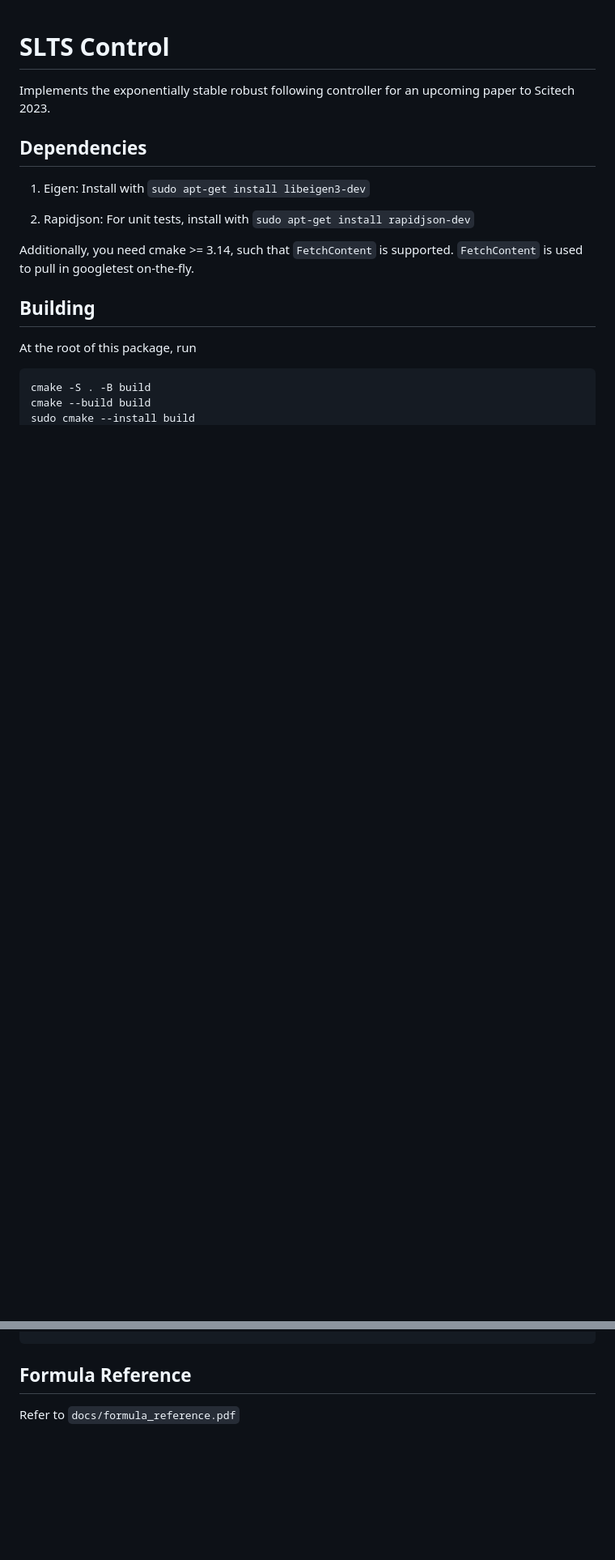
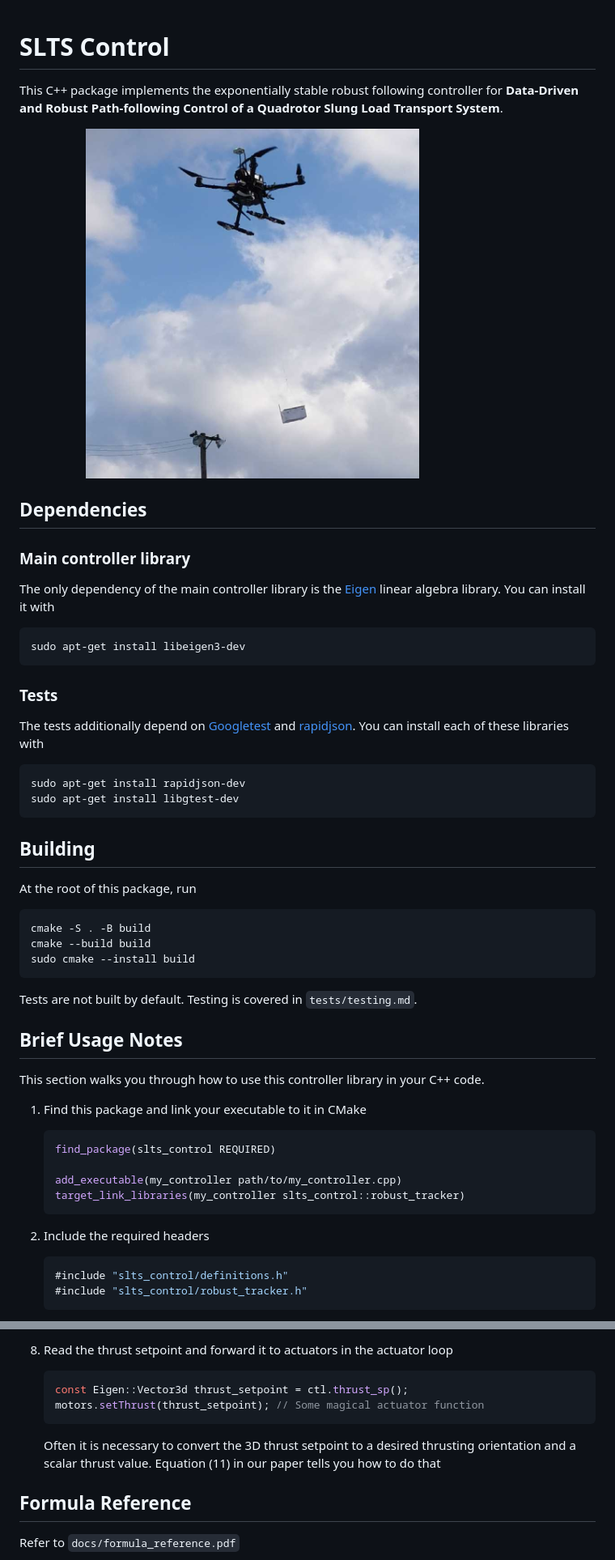
Before and after one commit to Hs293Go/slts_control, a Markdown page: README.md, 2 parts joined by grey strips. Shown: that part at 81% size. Rendered like a GitHub page; pictures changed too: res/real_flight.png (added); blank space fills up the shorter version.

````diff
--- a/README.md
+++ b/README.md
@@ -1,14 +1,27 @@
 # SLTS Control
 
-Implements the exponentially stable robust following controller for an upcoming paper to Scitech 2023.
+This C++ package implements the exponentially stable robust following controller for **Data-Driven and Robust Path-following Control of a Quadrotor Slung Load Transport System**.
+
+![An airborne SLTS controlled by this code](res/real_flight.png)
 
 ## Dependencies
 
-1. Eigen: Install with `sudo apt-get install libeigen3-dev`
+### Main controller library
 
-2. Rapidjson: For unit tests, install with `sudo apt-get install rapidjson-dev`
+The only dependency of the main controller library is the [Eigen](https://gitlab.com/libeigen/eigen) linear algebra library. You can install it with
 
-Additionally, you need cmake >= 3.14, such that `FetchContent` is supported. `FetchContent` is used to pull in googletest on-the-fly.
+``` bash
+sudo apt-get install libeigen3-dev
+```
+
+### Tests
+
+The tests additionally depend on [Googletest](https://github.com/google/googletest) and [rapidjson](https://github.com/Tencent/rapidjson/releases). You can install each of these libraries with
+
+``` bash
+sudo apt-get install rapidjson-dev
+sudo apt-get install libgtest-dev
+```
 
 ## Building
 
@@ -20,3 +33,24 @@ cmake --build build
 sudo cmake --install build
 ```
 
+Tests are not built by default. Testing is covered in `tests/testing.md`.
+
+## Brief Usage Notes
+
+This section walks you through how to use this controller library in your C++ code.
+
+1. Find this package and link your executable to it in CMake
+
+    ``` cmake
+    find_package(slts_control REQUIRED)
+
+    add_executable(my_controller path/to/my_controller.cpp)
+    target_link_libraries(my_controller slts_control::robust_tracker)
+    ```
+2. Include the required headers
+
+    ``` C++
+    #include "slts_control/definitions.h"
+    #include "slts_control/robust_tracker.h"
+    ```
+
@@ -23,3 +153,12 @@ sudo cmake --install build
+8. Read the thrust setpoint and forward it to actuators in the actuator loop
+
+    ``` C++
+    const Eigen::Vector3d thrust_setpoint = ctl.thrust_sp();
+    motors.setThrust(thrust_setpoint); // Some magical actuator function
+    ```
+
+    Often it is necessary to convert the 3D thrust setpoint to a desired thrusting orientation and a scalar thrust value. Equation (11) in our paper tells you how to do that
+
 ## Formula Reference
 
 Refer to `docs/formula_reference.pdf`
````
Also changed, not shown: other parts of README.md (+96 -0 lines), 1 other file.
